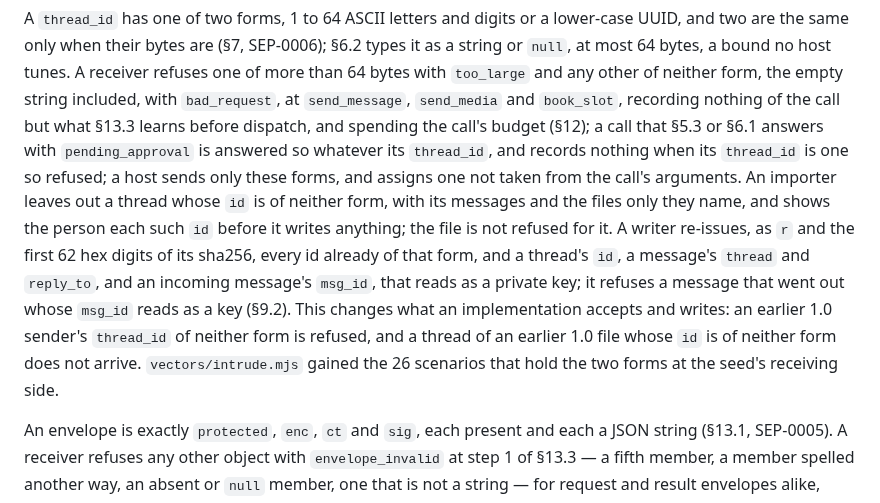
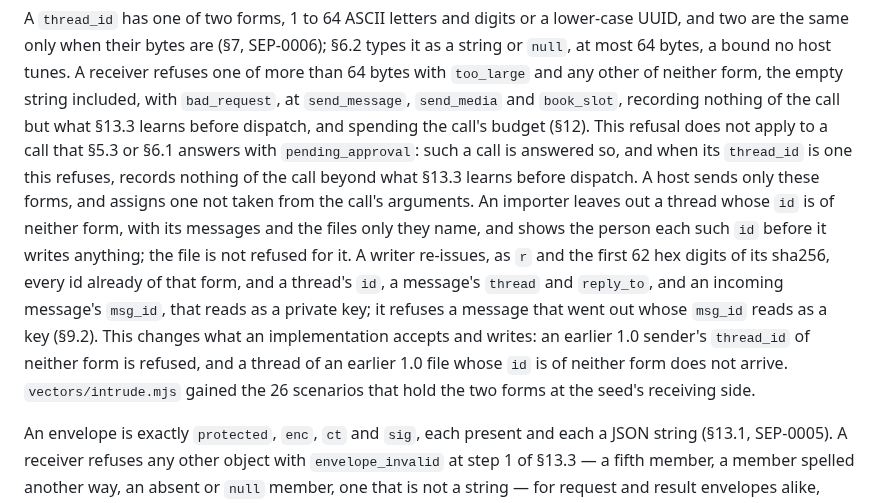
Before and after one commit to humandelegatedtrustprotocol/hdtp-spec, a Markdown page: CHANGES.md, the part around the change. Drawn GitHub-style.

Commit message:
messaging: the thread_id refusal does not apply to a pending_approval answer
Such a call is answered so, and with a refused thread_id records nothing
beyond what §13.3 learns before dispatch. Same words in CHANGES.md,
rewrapped to 100 columns.

```diff
--- a/CHANGES.md
+++ b/CHANGES.md
@@ -34,17 +34,18 @@ are the same only when their bytes are (§7, SEP-0006); §6.2 types it as a stri
 64 bytes, a bound no host tunes. A receiver refuses one of more than 64 bytes with `too_large` and
 any other of neither form, the empty string included, with `bad_request`, at `send_message`,
 `send_media` and `book_slot`, recording nothing of the call but what §13.3 learns before dispatch,
-and spending the call's budget (§12); a call that §5.3 or §6.1 answers with `pending_approval` is
-answered so whatever its `thread_id`, and records nothing when its `thread_id` is one so refused; a
-host sends only these forms, and assigns one not taken from the call's arguments. An importer leaves out a thread whose `id` is of neither form, with its
-messages and the files only they name, and shows the person each such `id` before it writes
-anything; the file is not refused for it. A writer re-issues, as `r` and the first 62 hex digits of
-its sha256, every id already of that form, and a thread's `id`, a message's `thread` and `reply_to`,
-and an incoming message's `msg_id`, that reads as a private key; it refuses a message that went out
-whose `msg_id` reads as a key (§9.2). This changes what an implementation accepts and writes: an
-earlier 1.0 sender's `thread_id` of neither form is refused, and a thread of an earlier 1.0 file
-whose `id` is of neither form does not arrive. `vectors/intrude.mjs` gained the 26 scenarios that
-hold the two forms at the seed's receiving side.
+and spending the call's budget (§12). This refusal does not apply to a call that §5.3 or §6.1
+answers with `pending_approval`: such a call is answered so, and when its `thread_id` is one this
+refuses, records nothing of the call beyond what §13.3 learns before dispatch. A host sends only
+these forms, and assigns one not taken from the call's arguments. An importer leaves out a thread
+whose `id` is of neither form, with its messages and the files only they name, and shows the person
+each such `id` before it writes anything; the file is not refused for it. A writer re-issues, as `r`
+and the first 62 hex digits of its sha256, every id already of that form, and a thread's `id`, a
+message's `thread` and `reply_to`, and an incoming message's `msg_id`, that reads as a private key;
+it refuses a message that went out whose `msg_id` reads as a key (§9.2). This changes what an
+implementation accepts and writes: an earlier 1.0 sender's `thread_id` of neither form is refused,
+and a thread of an earlier 1.0 file whose `id` is of neither form does not arrive.
+`vectors/intrude.mjs` gained the 26 scenarios that hold the two forms at the seed's receiving side.
 
 An envelope is exactly `protected`, `enc`, `ct` and `sig`, each present and each a JSON string
 (§13.1, SEP-0005). A receiver refuses any other object with `envelope_invalid` at step 1 of §13.3 —
```
Also changed, not shown: 1 other file.
